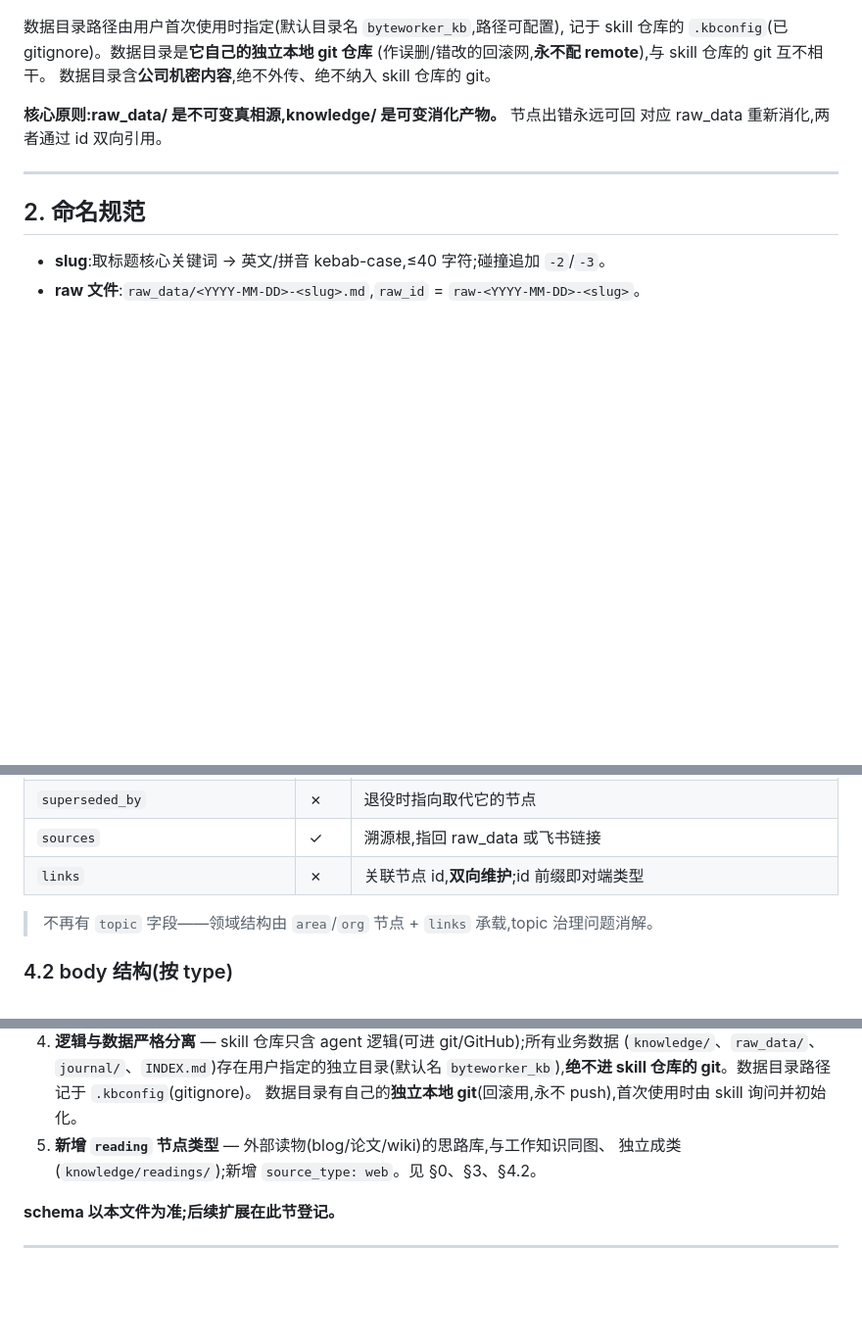
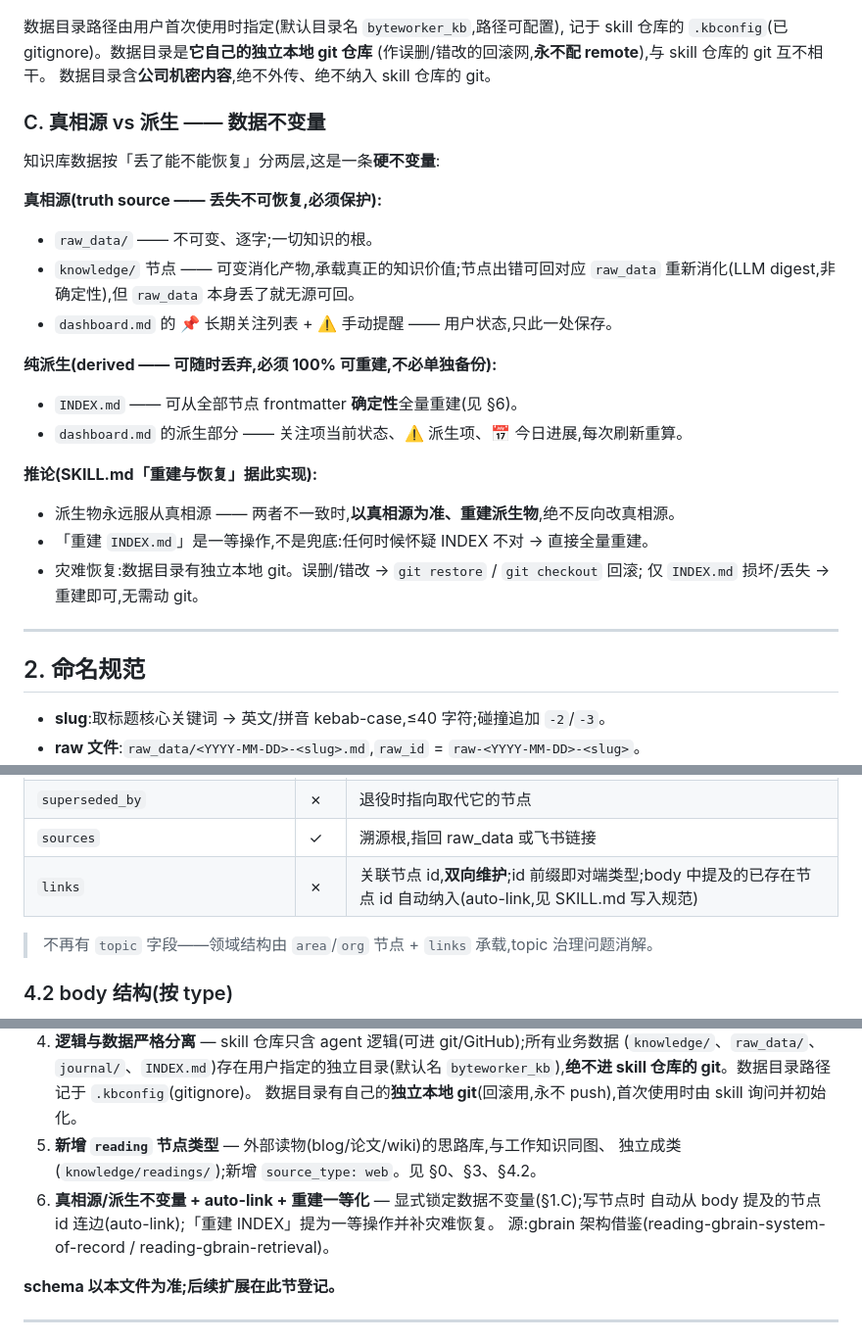
Before and after one commit to ranjiao/byteworker, a Markdown page: DESIGN.md, 3 parts joined by grey strips. Shown at 98% size. GitHub-like rendering; blank space fills up the shorter version.

```diff
--- a/DESIGN.md
+++ b/DESIGN.md
@@ -60,8 +60,25 @@ byteworker 由**两个物理隔离**的部分组成。
 (作误删/错改的回滚网,**永不配 remote**),与 skill 仓库的 git 互不相干。
 数据目录含**公司机密内容**,绝不外传、绝不纳入 skill 仓库的 git。
 
-**核心原则:raw_data/ 是不可变真相源,knowledge/ 是可变消化产物。** 节点出错永远可回
-对应 raw_data 重新消化,两者通过 id 双向引用。
+### C. 真相源 vs 派生 —— 数据不变量
+
+知识库数据按「丢了能不能恢复」分两层,这是一条**硬不变量**:
+
+**真相源(truth source —— 丢失不可恢复,必须保护):**
+- `raw_data/` —— 不可变、逐字;一切知识的根。
+- `knowledge/` 节点 —— 可变消化产物,承载真正的知识价值;节点出错可回对应 `raw_data`
+  重新消化(LLM digest,非确定性),但 `raw_data` 本身丢了就无源可回。
+- `dashboard.md` 的 📌 长期关注列表 + ⚠️ 手动提醒 —— 用户状态,只此一处保存。
+
+**纯派生(derived —— 可随时丢弃,必须 100% 可重建,不必单独备份):**
+- `INDEX.md` —— 可从全部节点 frontmatter **确定性**全量重建(见 §6)。
+- `dashboard.md` 的派生部分 —— 关注项当前状态、⚠️ 派生项、📅 今日进展,每次刷新重算。
+
+**推论(SKILL.md「重建与恢复」据此实现):**
+- 派生物永远服从真相源 —— 两者不一致时,**以真相源为准、重建派生物**,绝不反向改真相源。
+- 「重建 `INDEX.md`」是一等操作,不是兜底:任何时候怀疑 INDEX 不对 → 直接全量重建。
+- 灾难恢复:数据目录有独立本地 git。误删/错改 → `git restore` / `git checkout` 回滚;
+  仅 `INDEX.md` 损坏/丢失 → 重建即可,无需动 git。
 
 ---
 
@@ -144,7 +161,7 @@ links:                                        # 图的边,双向维护(写 A→B
 | `created`/`updated`/`last_verified` | ✓ | 创建 / 最后修改 / 最后被新输入或人工确认的日期 |
 | `superseded_by` | ✗ | 退役时指向取代它的节点 |
 | `sources` | ✓ | 溯源根,指回 raw_data 或飞书链接 |
-| `links` | ✗ | 关联节点 id,**双向维护**;id 前缀即对端类型 |
+| `links` | ✗ | 关联节点 id,**双向维护**;id 前缀即对端类型;body 中提及的已存在节点 id 自动纳入(auto-link,见 SKILL.md 写入规范) |
 
 > 不再有 `topic` 字段——领域结构由 `area`/`org` 节点 + `links` 承载,topic 治理问题消解。
 
@@ -352,6 +369,9 @@ templates/
    数据目录有自己的**独立本地 git**(回滚用,永不 push),首次使用时由 skill 询问并初始化。
 5. **新增 `reading` 节点类型** — 外部读物(blog/论文/wiki)的思路库,与工作知识同图、
    独立成类(`knowledge/readings/`);新增 `source_type: web`。见 §0、§3、§4.2。
+6. **真相源/派生不变量 + auto-link + 重建一等化** — 显式锁定数据不变量(§1.C);写节点时
+   自动从 body 提及的节点 id 连边(auto-link);「重建 INDEX」提为一等操作并补灾难恢复。
+   源:gbrain 架构借鉴(reading-gbrain-system-of-record / reading-gbrain-retrieval)。
 
 **schema 以本文件为准;后续扩展在此节登记。**
 
```
Also changed, not shown: SKILL.md (+17 -2 lines).
